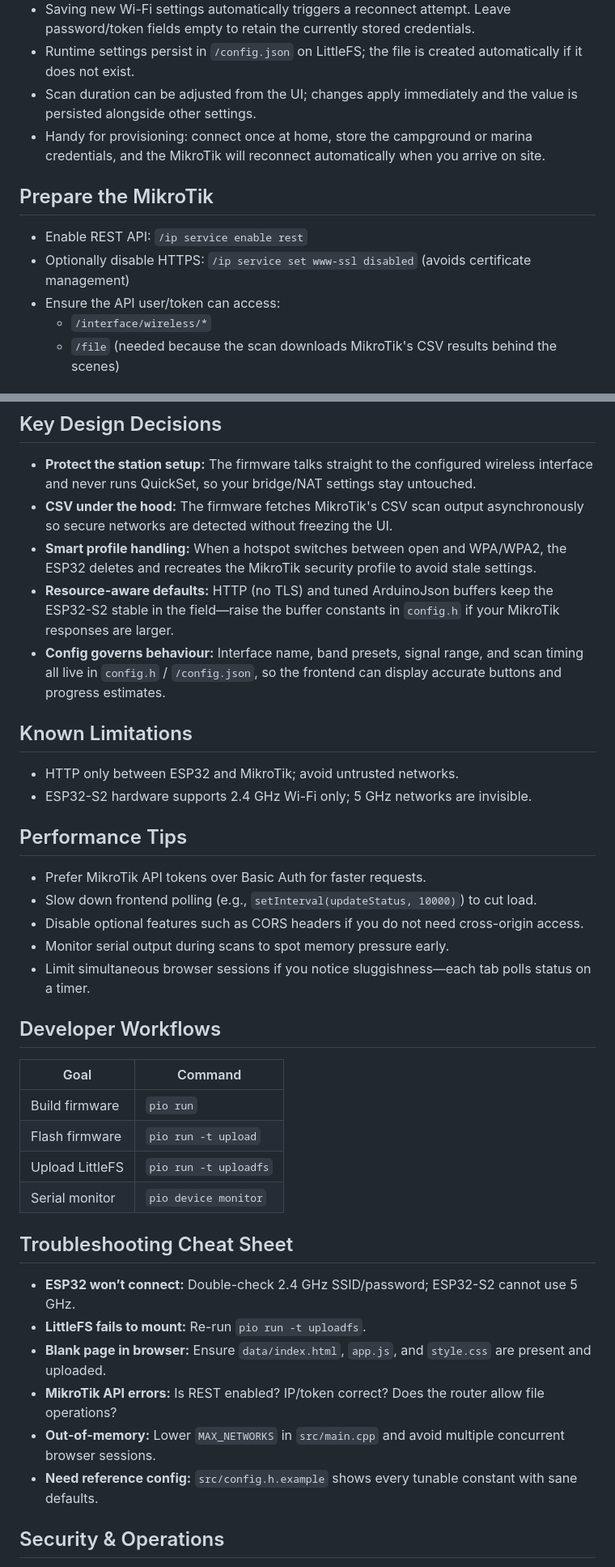
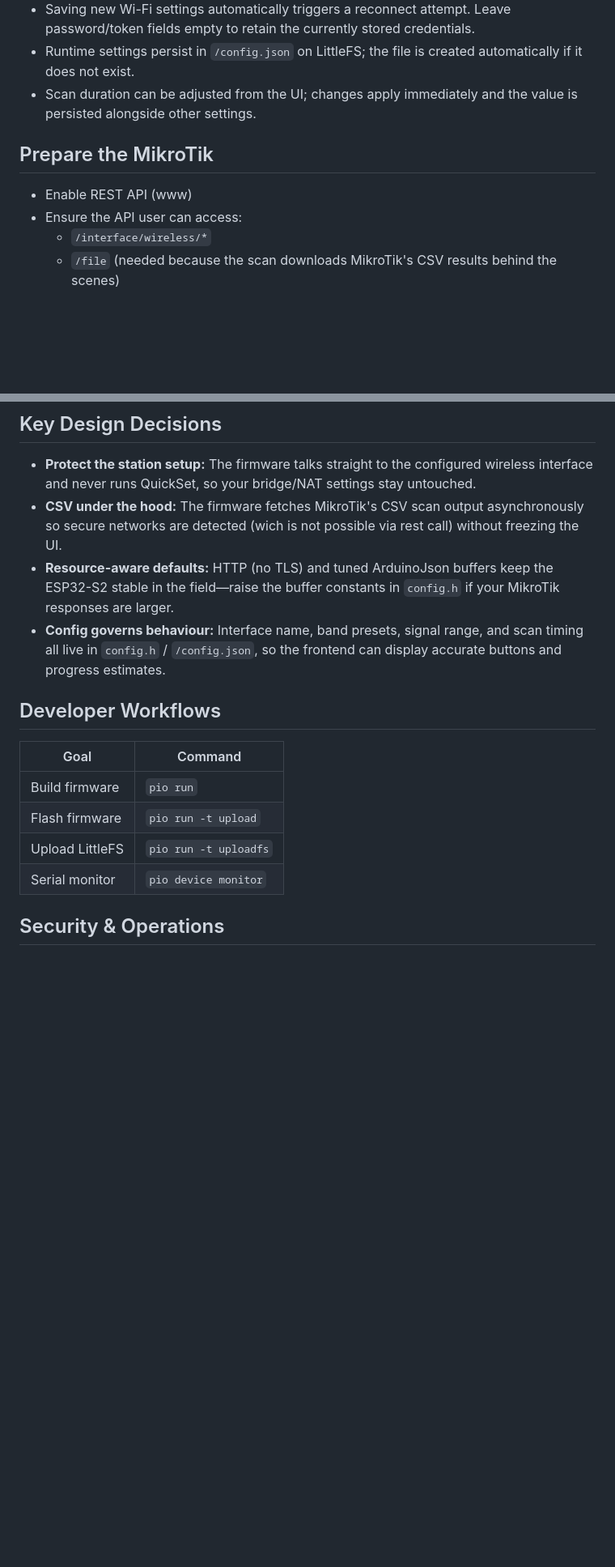
Before and after one commit to matztam/mikrotik-wifi-manager, a Markdown page: README.md, 2 parts joined by grey strips. Shown: that part at 81% size. Rendered like a GitHub page; blank space fills up the shorter version.

```diff
--- a/README.md
+++ b/README.md
@@ -77,13 +78,11 @@ doc/            Screenshots and assets referenced by the README
 - Saving new Wi-Fi settings automatically triggers a reconnect attempt. Leave password/token fields empty to retain the currently stored credentials.
 - Runtime settings persist in `/config.json` on LittleFS; the file is created automatically if it does not exist.
 - Scan duration can be adjusted from the UI; changes apply immediately and the value is persisted alongside other settings.
-- Handy for provisioning: connect once at home, store the campground or marina credentials, and the MikroTik will reconnect automatically when you arrive on site.
 
 ## Prepare the MikroTik
 
-- Enable REST API: `/ip service enable rest`
-- Optionally disable HTTPS: `/ip service set www-ssl disabled` (avoids certificate management)
-- Ensure the API user/token can access:
+- Enable REST API (www)
+- Ensure the API user can access:
   - `/interface/wireless/*`
   - `/file` (needed because the scan downloads MikroTik's CSV results behind the scenes)
 
@@ -106,23 +105,9 @@ doc/            Screenshots and assets referenced by the README
 ## Key Design Decisions
 
 - **Protect the station setup:** The firmware talks straight to the configured wireless interface and never runs QuickSet, so your bridge/NAT settings stay untouched.
-- **CSV under the hood:** The firmware fetches MikroTik's CSV scan output asynchronously so secure networks are detected without freezing the UI.
-- **Smart profile handling:** When a hotspot switches between open and WPA/WPA2, the ESP32 deletes and recreates the MikroTik security profile to avoid stale settings.
+- **CSV under the hood:** The firmware fetches MikroTik's CSV scan output asynchronously so secure networks are detected (wich is not possible via rest call) without freezing the UI.
 - **Resource-aware defaults:** HTTP (no TLS) and tuned ArduinoJson buffers keep the ESP32-S2 stable in the field—raise the buffer constants in `config.h` if your MikroTik responses are larger.
 - **Config governs behaviour:** Interface name, band presets, signal range, and scan timing all live in `config.h` / `/config.json`, so the frontend can display accurate buttons and progress estimates.
-
-## Known Limitations
-
-- HTTP only between ESP32 and MikroTik; avoid untrusted networks.
-- ESP32-S2 hardware supports 2.4 GHz Wi-Fi only; 5 GHz networks are invisible.
-
-## Performance Tips
-
-- Prefer MikroTik API tokens over Basic Auth for faster requests.
-- Slow down frontend polling (e.g., `setInterval(updateStatus, 10000)`) to cut load.
-- Disable optional features such as CORS headers if you do not need cross-origin access.
-- Monitor serial output during scans to spot memory pressure early.
-- Limit simultaneous browser sessions if you notice sluggishness—each tab polls status on a timer.
 
 ## Developer Workflows
 
@@ -133,14 +118,6 @@ doc/            Screenshots and assets referenced by the README
 | Upload LittleFS     | `pio run -t uploadfs`   |
 | Serial monitor      | `pio device monitor`    |
 
-## Troubleshooting Cheat Sheet
-
-- **ESP32 won’t connect:** Double-check 2.4 GHz SSID/password; ESP32-S2 cannot use 5 GHz.
-- **LittleFS fails to mount:** Re-run `pio run -t uploadfs`.
-- **Blank page in browser:** Ensure `data/index.html`, `app.js`, and `style.css` are present and uploaded.
-- **MikroTik API errors:** Is REST enabled? IP/token correct? Does the router allow file operations?
-- **Out-of-memory:** Lower `MAX_NETWORKS` in `src/main.cpp` and avoid multiple concurrent browser sessions.
-- **Need reference config:** `src/config.h.example` shows every tunable constant with sane defaults.
 
 ## Security & Operations
 
```
Also changed, not shown: other parts of README.md (+3 -2 lines).
